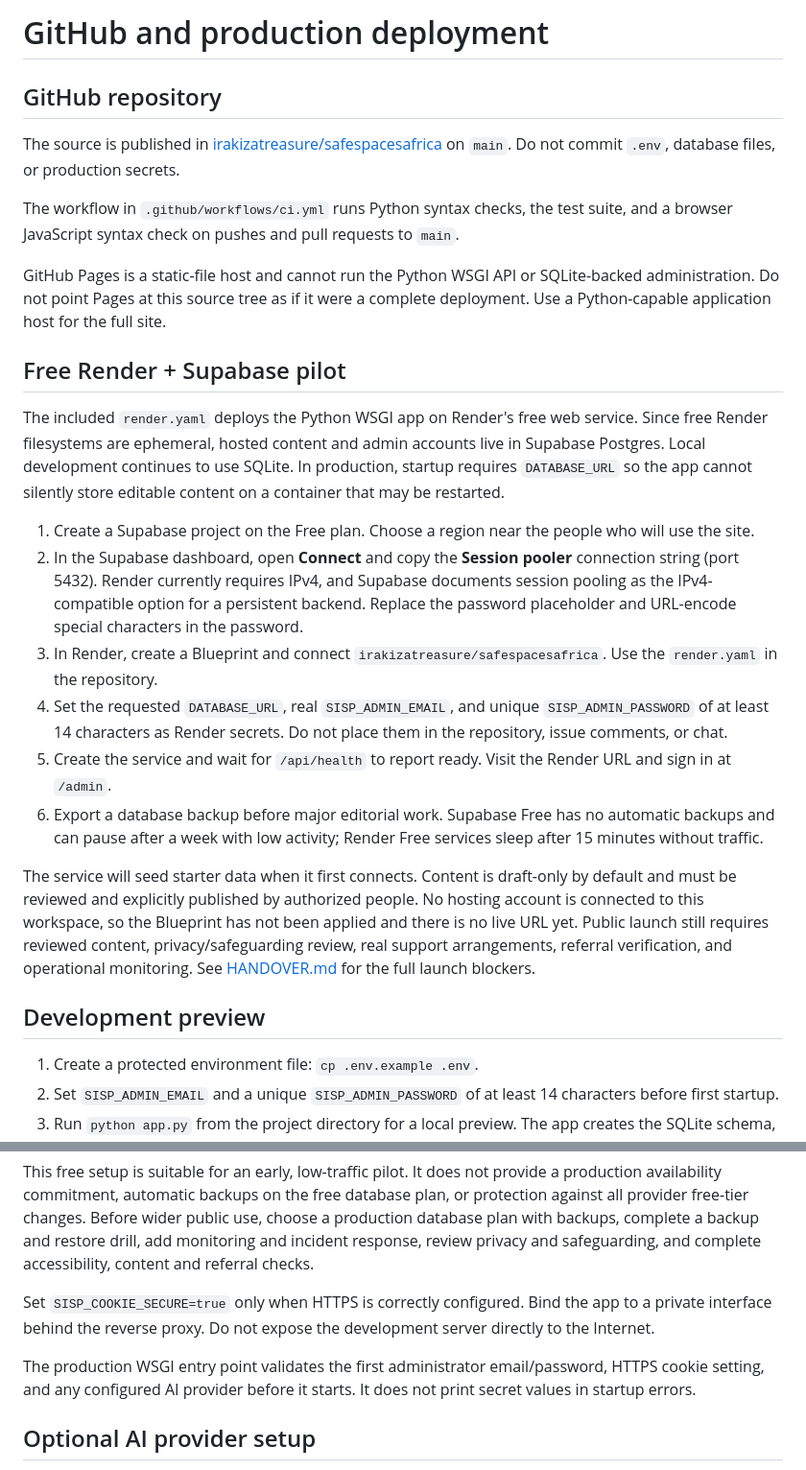
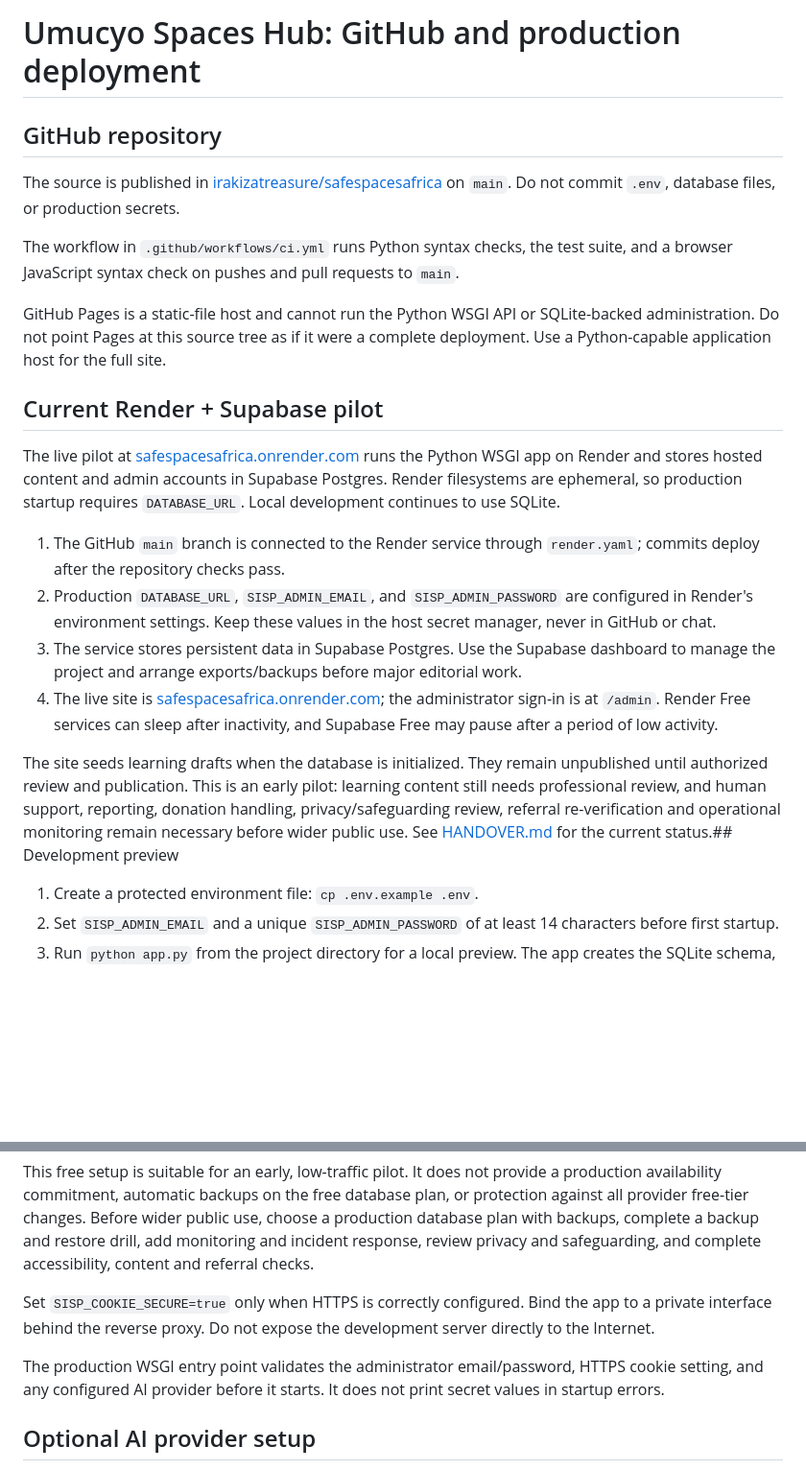
Before and after one commit to irakizatreasure/safespacesafrica, a Markdown page: docs/DEPLOYMENT.md, 2 parts joined by grey strips. Shown at 96% size. Rendered like a GitHub page; blank space fills up the shorter version.

Commit message:
Update Umucyo Spaces Hub branding and pilot copy

```diff
--- a/docs/DEPLOYMENT.md
+++ b/docs/DEPLOYMENT.md
@@ -1,4 +1,4 @@
-# GitHub and production deployment
+# Umucyo Spaces Hub: GitHub and production deployment
 
 ## GitHub repository
 
@@ -8,20 +8,16 @@ The workflow in `.github/workflows/ci.yml` runs Python syntax checks, the test s
 
 GitHub Pages is a static-file host and cannot run the Python WSGI API or SQLite-backed administration. Do not point Pages at this source tree as if it were a complete deployment. Use a Python-capable application host for the full site.
 
-## Free Render + Supabase pilot
+## Current Render + Supabase pilot
 
-The included `render.yaml` deploys the Python WSGI app on Render's free web service. Since free Render filesystems are ephemeral, hosted content and admin accounts live in Supabase Postgres. Local development continues to use SQLite. In production, startup requires `DATABASE_URL` so the app cannot silently store editable content on a container that may be restarted.
+The live pilot at [safespacesafrica.onrender.com](https://safespacesafrica.onrender.com/) runs the Python WSGI app on Render and stores hosted content and admin accounts in Supabase Postgres. Render filesystems are ephemeral, so production startup requires `DATABASE_URL`. Local development continues to use SQLite.
 
-1. Create a Supabase project on the Free plan. Choose a region near the people who will use the site.
-2. In the Supabase dashboard, open **Connect** and copy the **Session pooler** connection string (port 5432). Render currently requires IPv4, and Supabase documents session pooling as the IPv4-compatible option for a persistent backend. Replace the password placeholder and URL-encode special characters in the password.
-3. In Render, create a Blueprint and connect `irakizatreasure/safespacesafrica`. Use the `render.yaml` in the repository.
-4. Set the requested `DATABASE_URL`, real `SISP_ADMIN_EMAIL`, and unique `SISP_ADMIN_PASSWORD` of at least 14 characters as Render secrets. Do not place them in the repository, issue comments, or chat.
-5. Create the service and wait for `/api/health` to report ready. Visit the Render URL and sign in at `/admin`.
-6. Export a database backup before major editorial work. Supabase Free has no automatic backups and can pause after a week with low activity; Render Free services sleep after 15 minutes without traffic.
+1. The GitHub `main` branch is connected to the Render service through `render.yaml`; commits deploy after the repository checks pass.
+2. Production `DATABASE_URL`, `SISP_ADMIN_EMAIL`, and `SISP_ADMIN_PASSWORD` are configured in Render's environment settings. Keep these values in the host secret manager, never in GitHub or chat.
+3. The service stores persistent data in Supabase Postgres. Use the Supabase dashboard to manage the project and arrange exports/backups before major editorial work.
+4. The live site is [safespacesafrica.onrender.com](https://safespacesafrica.onrender.com/); the administrator sign-in is at `/admin`. Render Free services can sleep after inactivity, and Supabase Free may pause after a period of low activity.
 
-The service will seed starter data when it first connects. Content is draft-only by default and must be reviewed and explicitly published by authorized people. No hosting account is connected to this workspace, so the Blueprint has not been applied and there is no live URL yet. Public launch still requires reviewed content, privacy/safeguarding review, real support arrangements, referral verification, and operational monitoring. See [HANDOVER.md](HANDOVER.md) for the full launch blockers.
-
-## Development preview
+The site seeds learning drafts when the database is initialized. They remain unpublished until authorized review and publication. This is an early pilot: learning content still needs professional review, and human support, reporting, donation handling, privacy/safeguarding review, referral re-verification and operational monitoring remain necessary before wider public use. See [HANDOVER.md](HANDOVER.md) for the current status.## Development preview
 
 1. Create a protected environment file: `cp .env.example .env`.
 2. Set `SISP_ADMIN_EMAIL` and a unique `SISP_ADMIN_PASSWORD` of at least 14 characters before first startup.
@@ -35,7 +31,7 @@ This free setup is suitable for an early, low-traffic pilot. It does not provide
 
 Set `SISP_COOKIE_SECURE=true` only when HTTPS is correctly configured. Bind the app to a private interface behind the reverse proxy. Do not expose the development server directly to the Internet.
 
-The production WSGI entry point validates the first administrator email/password, HTTPS cookie setting, and any configured AI provider before it starts. It does not print secret values in startup errors.
+The production WSGI entry point validates the administrator email/password, HTTPS cookie setting, and any configured AI provider before it starts. It does not print secret values in startup errors.
 
 ## Optional AI provider setup
 
```
